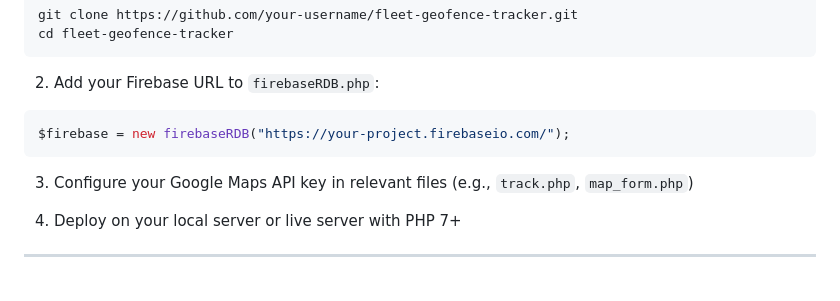
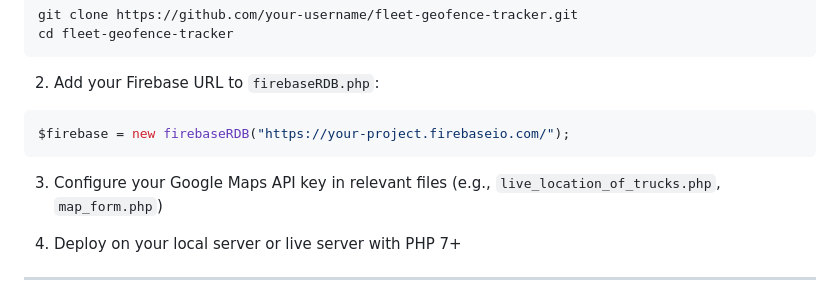
Before and after one commit to Afif718/smart-gps-fleet-tracker, a Markdown page: README.md, the part around the change. Drawn GitHub-style.

````diff
--- a/README.md
+++ b/README.md
@@ -93,7 +93,7 @@ cd fleet-geofence-tracker
 $firebase = new firebaseRDB("https://your-project.firebaseio.com/");
 ```
 
-3. Configure your Google Maps API key in relevant files (e.g., `track.php`, `map_form.php`)
+3. Configure your Google Maps API key in relevant files (e.g., `live_location_of_trucks.php`, `map_form.php`)
 
 4. Deploy on your local server or live server with PHP 7+
 
````
